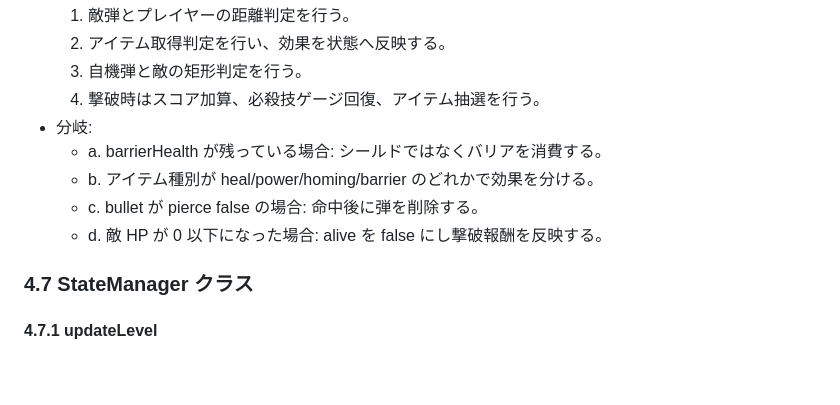
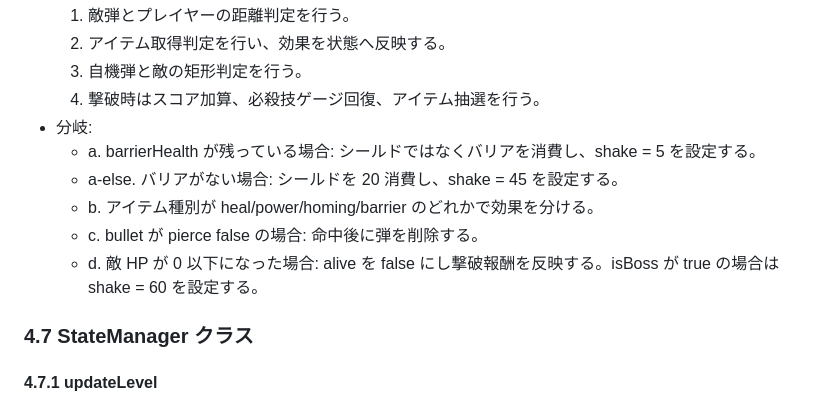
Before and after one commit to takumi262822/godufo-game, a Markdown page: DESIGN.md, the part around the change. Rendered like a GitHub page; blank space fills up the shorter version.

Commit message:
docs: DESIGN.mdにshake値の分岐を追記（バリア被弾shake=5/通常被弾shake=45/ボス撃破shake=60）

```diff
--- a/DESIGN.md
+++ b/DESIGN.md
@@ -282,10 +282,11 @@
   3. 自機弾と敵の矩形判定を行う。
   4. 撃破時はスコア加算、必殺技ゲージ回復、アイテム抽選を行う。
 - 分岐:
-  - a. barrierHealth が残っている場合: シールドではなくバリアを消費する。
+  - a. barrierHealth が残っている場合: シールドではなくバリアを消費し、shake = 5 を設定する。
+  - a-else. バリアがない場合: シールドを 20 消費し、shake = 45 を設定する。
   - b. アイテム種別が heal/power/homing/barrier のどれかで効果を分ける。
   - c. bullet が pierce false の場合: 命中後に弾を削除する。
-  - d. 敵 HP が 0 以下になった場合: alive を false にし撃破報酬を反映する。
+  - d. 敵 HP が 0 以下になった場合: alive を false にし撃破報酬を反映する。isBoss が true の場合は shake = 60 を設定する。
 
 ### 4.7 StateManager クラス
 
```
